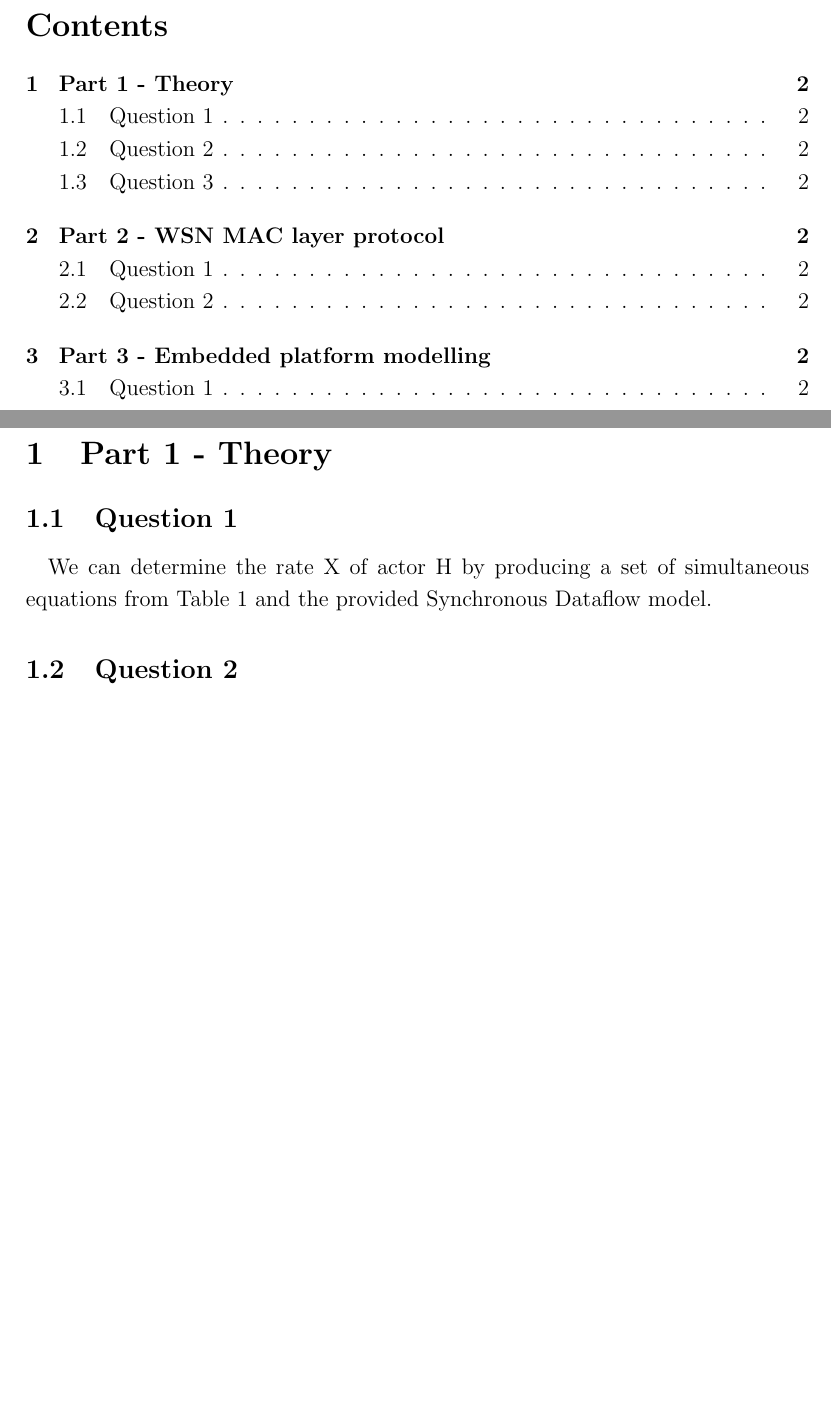
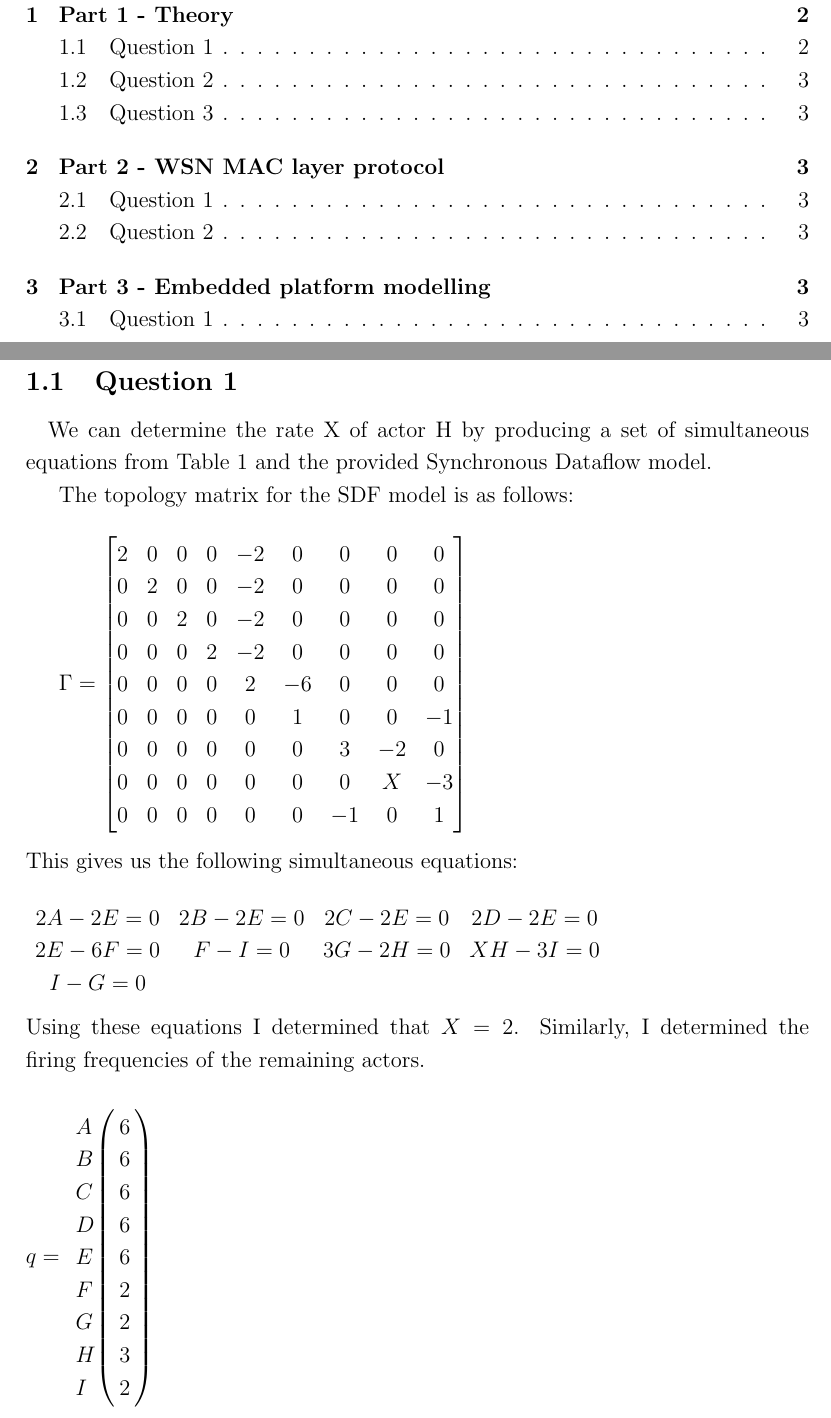
Before and after one commit to Sorsby/embs_open1, a LaTeX document (embs_assessment/report/essay_1.tex): two parts of pages 2 and 3 of 3 before the commit and two parts of pages 2 and 3 of 4 after it, joined at a grey line, cut at the place of the change, the shorter picture padded with empty space. Compiled offline with pdfLaTeX.

Commit message:
Begin question 1 on report.

```diff
--- a/embs_assessment/report/essay_1.tex
+++ b/embs_assessment/report/essay_1.tex
@@ -88,6 +88,47 @@
 \paragraph{}
 We can determine the rate X of actor H by producing a set of simultaneous equations from Table 1 and the provided Synchronous Dataflow model.
 
+The topology matrix for the SDF model is as follows:
+\\
+
+$\Gamma = \begin{bmatrix}
+		2 & 0 & 0 & 0 & -2 & 0 & 0 & 0 & 0 \cr
+		0 & 2 & 0 & 0 & -2 & 0 & 0 & 0 & 0 \cr
+		0 & 0 & 2 & 0 & -2 & 0 & 0 & 0 & 0 \cr
+		0 & 0 & 0 & 2 & -2 & 0 & 0 & 0 & 0 \cr
+		0 & 0 & 0 & 0 & 2 & -6 & 0 & 0 & 0 \cr
+		0 & 0 & 0 & 0 & 0 & 1 & 0 & 0 & -1 \cr
+		0 & 0 & 0 & 0 & 0 & 0 & 3 & -2 & 0 \cr
+		0 & 0 & 0 & 0 & 0 & 0 & 0 & X & -3 \cr
+		0 & 0 & 0 & 0 & 0 & 0 & -1 & 0 & 1 \cr
+		\end{bmatrix}
+$
+\\ \\
+This gives us the following simultaneous equations:
+\\ \\
+$
+\begin{matrix}
+2A - 2E = 0 & 2B - 2E = 0 & 2C - 2E = 0 & 2D - 2E = 0 \\
+2E - 6F = 0 & F - I = 0 & 3G - 2H = 0 & XH - 3I = 0 \\
+I - G = 0
+\end{matrix}
+$
+\\ \\
+Using these equations I determined that $X = 2$. Similarly, I determined the firing frequencies of the remaining actors.
+\\
+$
+q = \bordermatrix{~ & ~ \cr
+				A & 6 \cr
+				B & 6 \cr
+				C & 6 \cr
+				D & 6 \cr
+				E & 6 \cr
+				F & 2 \cr
+				G & 2 \cr
+				H & 3 \cr
+				I & 2 \cr}
+$
+
 %------------------------------------------------
 
 \subsection{Question 2} % Sub-section
```
Also changed, not shown: embs_assessment/report/essay_1.pdf, 4 other files.
